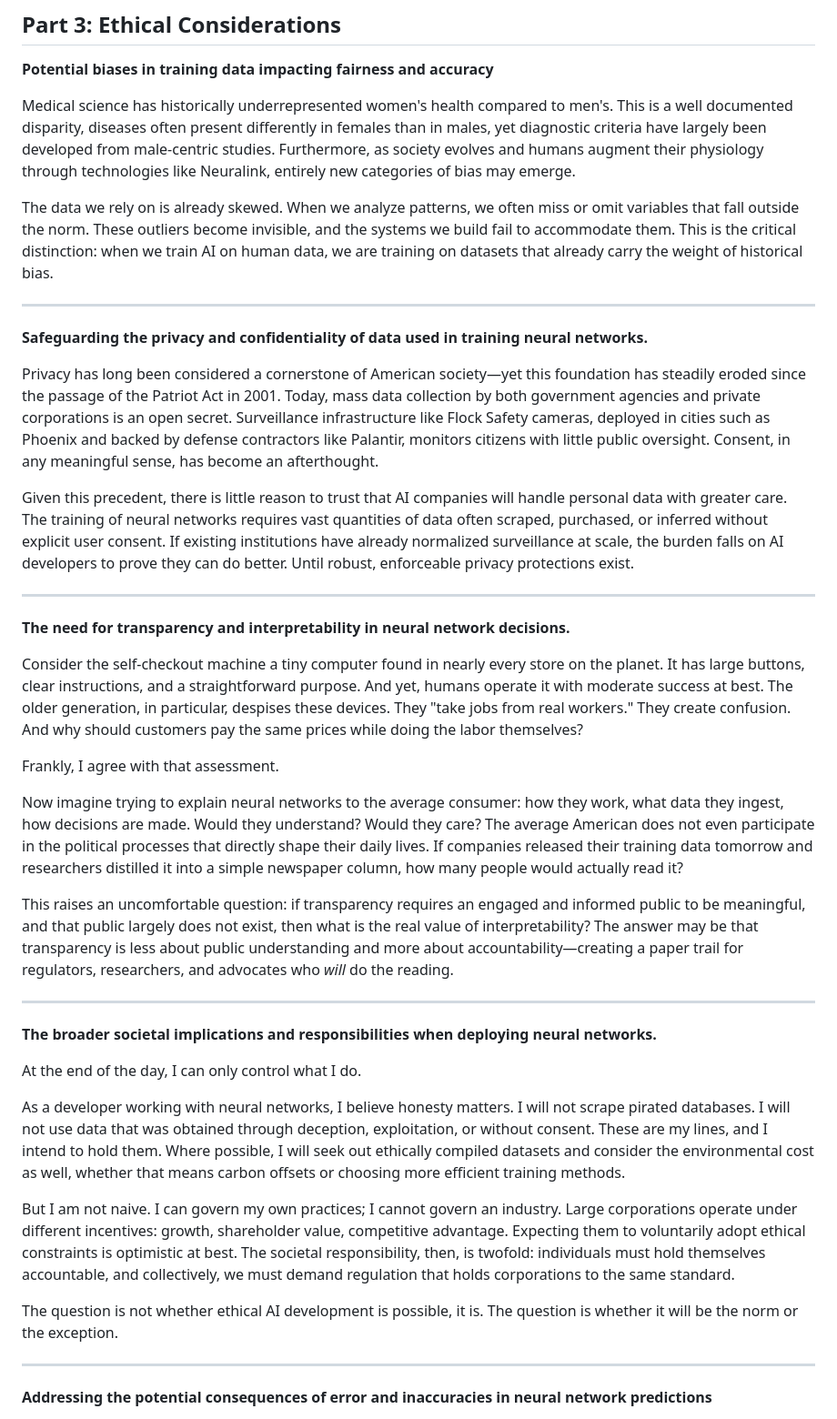
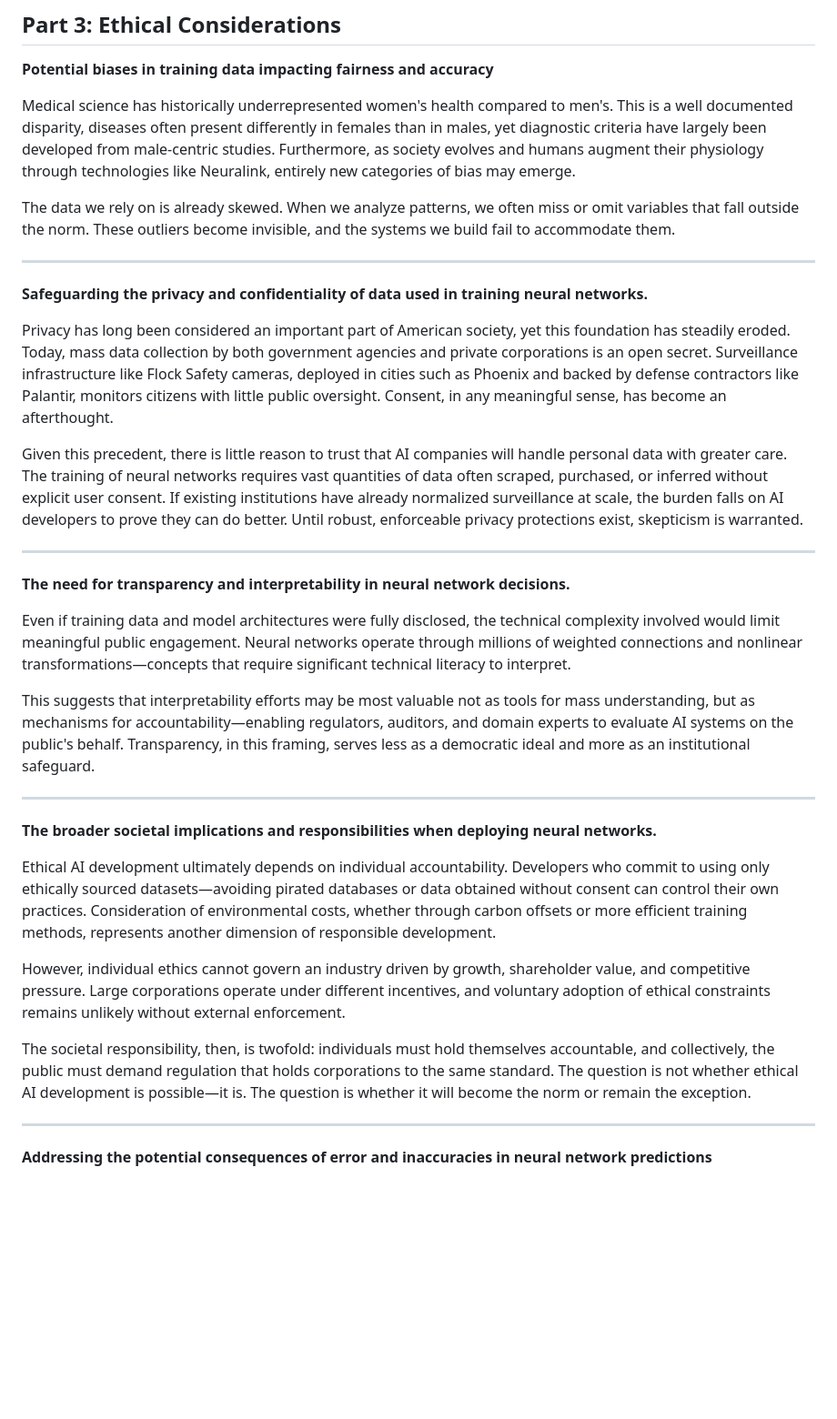
Before and after one commit to omniV1/AIT-204-pair-programing, a Markdown page: matrix-and-nn/docs/matrix-and-neural-networks.md, the part around one of its changes. Shown at 91% size. GitHub-like rendering; blank space fills up the shorter version.

Commit message:
Refine documentation

```diff
--- a/matrix-and-nn/docs/matrix-and-neural-networks.md
+++ b/matrix-and-nn/docs/matrix-and-neural-networks.md
@@ -71,39 +71,33 @@ $$AI = \begin{pmatrix} 1 & -2 & 3 \\ 4 & 5 & -6 \end{pmatrix}$$
 Medical science has historically underrepresented women's health compared to men's. This is a well documented disparity, diseases often present differently in females than in males, yet diagnostic criteria have largely been developed from male-centric studies. Furthermore, as society evolves and humans augment their physiology through technologies like Neuralink, entirely new categories of bias may emerge.
 
 The data we rely on is already skewed. When we analyze patterns, we often miss or omit variables that fall outside the norm. These outliers become invisible, and the systems we build fail to accommodate them.
-This is the critical distinction: when we train AI on human data, we are training on datasets that already carry the weight of historical bias.
 
 ---
 
 **Safeguarding the privacy and confidentiality of data used in training neural networks.**
 
-Privacy has long been considered a cornerstone of American society—yet this foundation has steadily eroded since the passage of the Patriot Act in 2001. Today, mass data collection by both government agencies and private corporations is an open secret. Surveillance infrastructure like Flock Safety cameras, deployed in cities such as Phoenix and backed by defense contractors like Palantir, monitors citizens with little public oversight. Consent, in any meaningful sense, has become an afterthought.
+Privacy has long been considered an important part of American society, yet this foundation has steadily eroded. Today, mass data collection by both government agencies and private corporations is an open secret. Surveillance infrastructure like Flock Safety cameras, deployed in cities such as Phoenix and backed by defense contractors like Palantir, monitors citizens with little public oversight. Consent, in any meaningful sense, has become an afterthought.
 
-Given this precedent, there is little reason to trust that AI companies will handle personal data with greater care. The training of neural networks requires vast quantities of data often scraped, purchased, or inferred without explicit user consent. If existing institutions have already normalized surveillance at scale, the burden falls on AI developers to prove they can do better. Until robust, enforceable privacy protections exist.
+Given this precedent, there is little reason to trust that AI companies will handle personal data with greater care. The training of neural networks requires vast quantities of data often scraped, purchased, or inferred without explicit user consent. If existing institutions have already normalized surveillance at scale, the burden falls on AI developers to prove they can do better. Until robust, enforceable privacy protections exist, skepticism is warranted.
 
 ---
 
 **The need for transparency and interpretability in neural network decisions.**
 
-Consider the self-checkout machine a tiny computer found in nearly every store on the planet. It has large buttons, clear instructions, and a straightforward purpose. And yet, humans operate it with moderate success at best. The older generation, in particular, despises these devices. They "take jobs from real workers." They create confusion. And why should customers pay the same prices while doing the labor themselves?
+Even if training data and model architectures were fully disclosed, the technical complexity involved would limit meaningful public engagement. Neural networks operate through millions of weighted connections and nonlinear transformations—concepts that require significant technical literacy to interpret.
 
-Frankly, I agree with that assessment.
+This suggests that interpretability efforts may be most valuable not as tools for mass understanding, but as mechanisms for accountability—enabling regulators, auditors, and domain experts to evaluate AI systems on the public's behalf. Transparency, in this framing, serves less as a democratic ideal and more as an institutional safeguard.
 
-Now imagine trying to explain neural networks to the average consumer: how they work, what data they ingest, how decisions are made. Would they understand? Would they care? The average American does not even participate in the political processes that directly shape their daily lives. If companies released their training data tomorrow and researchers distilled it into a simple newspaper column, how many people would actually read it?
-
-This raises an uncomfortable question: if transparency requires an engaged and informed public to be meaningful, and that public largely does not exist, then what is the real value of interpretability? The answer may be that transparency is less about public understanding and more about accountability—creating a paper trail for regulators, researchers, and advocates who *will* do the reading.
 
 ---
 
 **The broader societal implications and responsibilities when deploying neural networks.**
 
-At the end of the day, I can only control what I do.
+Ethical AI development ultimately depends on individual accountability. Developers who commit to using only ethically sourced datasets—avoiding pirated databases or data obtained without consent can control their own practices. Consideration of environmental costs, whether through carbon offsets or more efficient training methods, represents another dimension of responsible development.
 
-As a developer working with neural networks, I believe honesty matters. I will not scrape pirated databases. I will not use data that was obtained through deception, exploitation, or without consent. These are my lines, and I intend to hold them. Where possible, I will seek out ethically compiled datasets and consider the environmental cost as well, whether that means carbon offsets or choosing more efficient training methods.
+However, individual ethics cannot govern an industry driven by growth, shareholder value, and competitive pressure. Large corporations operate under different incentives, and voluntary adoption of ethical constraints remains unlikely without external enforcement.
 
-But I am not naive. I can govern my own practices; I cannot govern an industry. Large corporations operate under different incentives: growth, shareholder value, competitive advantage. Expecting them to voluntarily adopt ethical constraints is optimistic at best. The societal responsibility, then, is twofold: individuals must hold themselves accountable, and collectively, we must demand regulation that holds corporations to the same standard.
-
-The question is not whether ethical AI development is possible, it is. The question is whether it will be the norm or the exception.
+The societal responsibility, then, is twofold: individuals must hold themselves accountable, and collectively, the public must demand regulation that holds corporations to the same standard. The question is not whether ethical AI development is possible—it is. The question is whether it will become the norm or remain the exception.
 
 ---
 
```
Also changed, not shown: other parts of matrix-and-nn/docs/matrix-and-neural-networks.md (+1 -5 lines).
